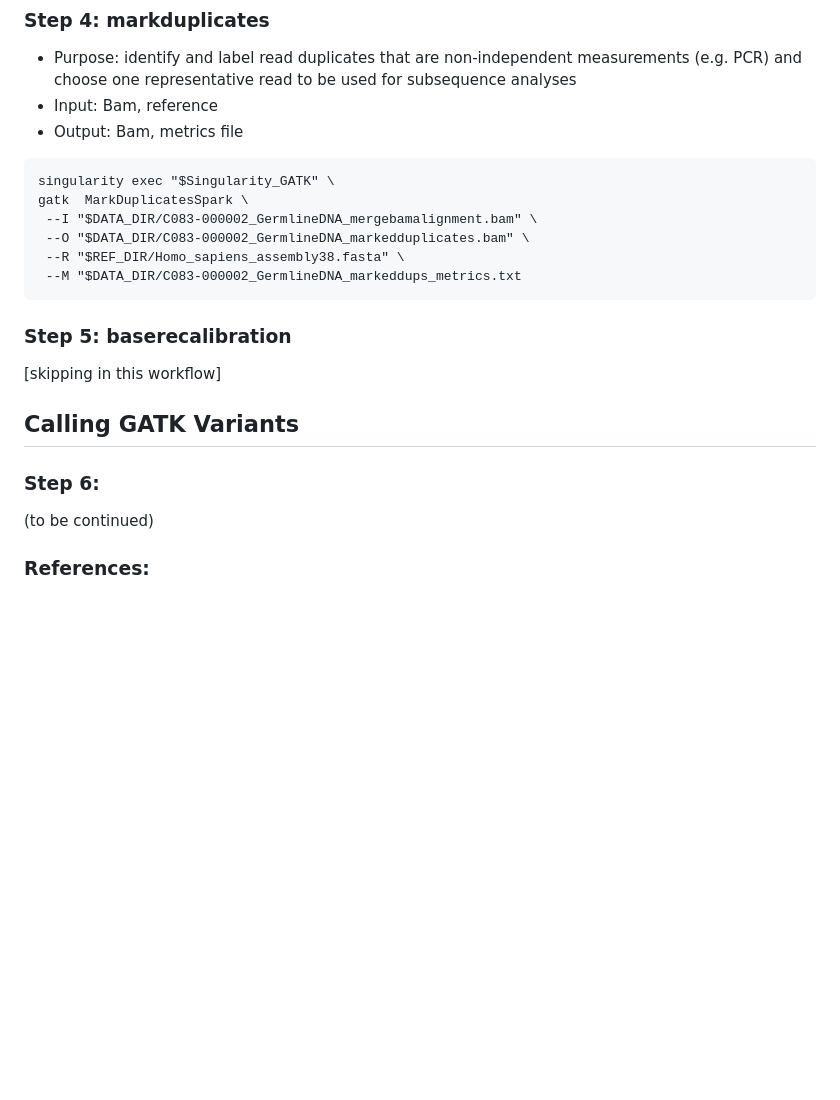
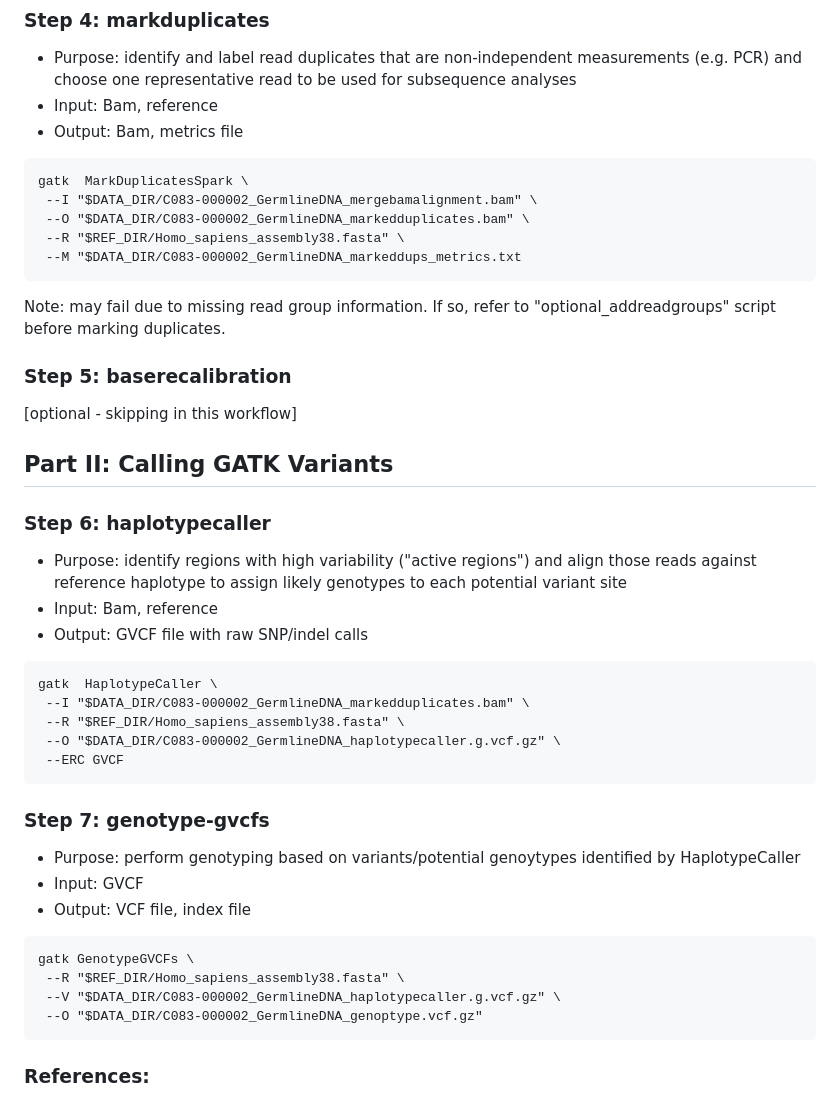
Before and after one commit to rayyan-aburajab/GATK-pipeline, a Markdown page: README.md, the part around one of its changes. GitHub-like rendering; blank space fills up the shorter version.

````diff
--- a/README.md
+++ b/README.md
@@ -74,21 +74,39 @@ gatk  MergeBamAlignment \
 - Input: Bam, reference
 - Output: Bam, metrics file
 ```
-singularity exec "$Singularity_GATK" \
 gatk  MarkDuplicatesSpark \
  --I "$DATA_DIR/C083-000002_GermlineDNA_mergebamalignment.bam" \
  --O "$DATA_DIR/C083-000002_GermlineDNA_markedduplicates.bam" \
  --R "$REF_DIR/Homo_sapiens_assembly38.fasta" \
  --M "$DATA_DIR/C083-000002_GermlineDNA_markeddups_metrics.txt
  ```
+ Note: may fail due to missing read group information. If so, refer to "optional_addreadgroups" script before marking duplicates.
 ### Step 5: baserecalibration
-[skipping in this workflow]
+[optional - skipping in this workflow]
 
- ## Calling GATK Variants
+ ## Part II: Calling GATK Variants
 
-### Step 6:
-(to be continued)
-
+### Step 6: haplotypecaller
+- Purpose: identify regions with high variability ("active regions") and align those reads against reference haplotype to assign likely genotypes to each potential variant site
+- Input: Bam, reference
+- Output: GVCF file with raw SNP/indel calls
+```
+gatk  HaplotypeCaller \
+ --I "$DATA_DIR/C083-000002_GermlineDNA_markedduplicates.bam" \
+ --R "$REF_DIR/Homo_sapiens_assembly38.fasta" \
+ --O "$DATA_DIR/C083-000002_GermlineDNA_haplotypecaller.g.vcf.gz" \
+ --ERC GVCF
+ ```
+### Step 7: genotype-gvcfs
+- Purpose: perform genotyping based on variants/potential genoytypes identified by HaplotypeCaller
+- Input: GVCF
+- Output: VCF file, index file
+```
+gatk GenotypeGVCFs \
+ --R "$REF_DIR/Homo_sapiens_assembly38.fasta" \
+ --V "$DATA_DIR/C083-000002_GermlineDNA_haplotypecaller.g.vcf.gz" \
+ --O "$DATA_DIR/C083-000002_GermlineDNA_genoptype.vcf.gz"
+ ```
 
  ### References:
  - Workflow overview: https://gatk.broadinstitute.org/hc/en-us/articles/360035535912-Data-pre-processing-for-variant-discovery
````
Also changed, not shown: other parts of README.md (+5 -5 lines).
